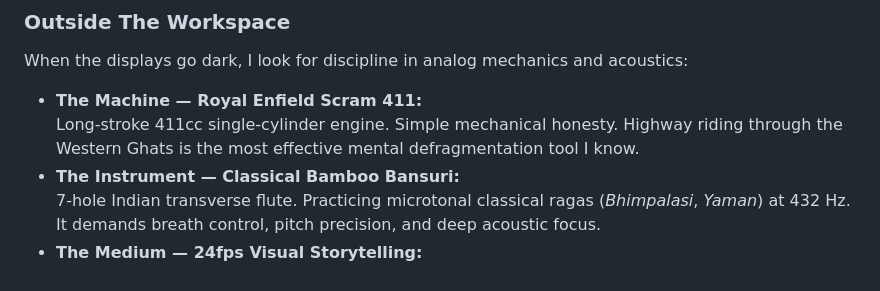
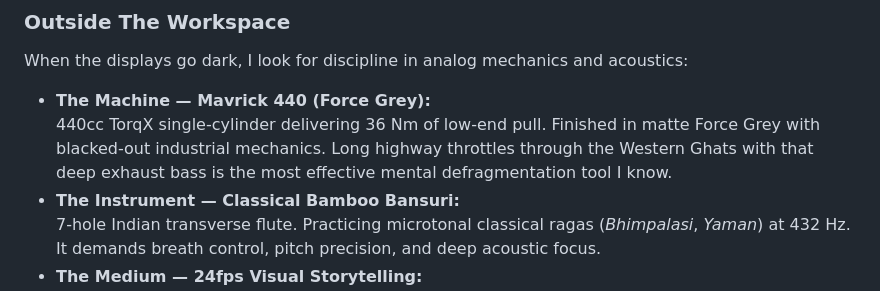
Before and after one commit to prajwalvarma14/prajwalvarma14, a Markdown page: README.md, the part around the change. Rendered like a GitHub page.

Commit message:
feat: update motorcycle telemetry to 440 ForceGrey

```diff
--- a/README.md
+++ b/README.md
@@ -73,8 +73,8 @@ INFRASTRUCTURE   │ Git  •  GitHub Actions  •  Postman  •  Linux  •  An
 
 When the displays go dark, I look for discipline in analog mechanics and acoustics:
 
-* **The Machine — Royal Enfield Scram 411:**
-  Long-stroke 411cc single-cylinder engine. Simple mechanical honesty. Highway riding through the Western Ghats is the most effective mental defragmentation tool I know.
+* **The Machine — Mavrick 440 (Force Grey):**
+  440cc TorqX single-cylinder delivering 36 Nm of low-end pull. Finished in matte Force Grey with blacked-out industrial mechanics. Long highway throttles through the Western Ghats with that deep exhaust bass is the most effective mental defragmentation tool I know.
 * **The Instrument — Classical Bamboo Bansuri:**
   7-hole Indian transverse flute. Practicing microtonal classical ragas (*Bhimpalasi*, *Yaman*) at 432 Hz. It demands breath control, pitch precision, and deep acoustic focus.
 * **The Medium — 24fps Visual Storytelling:**
```
